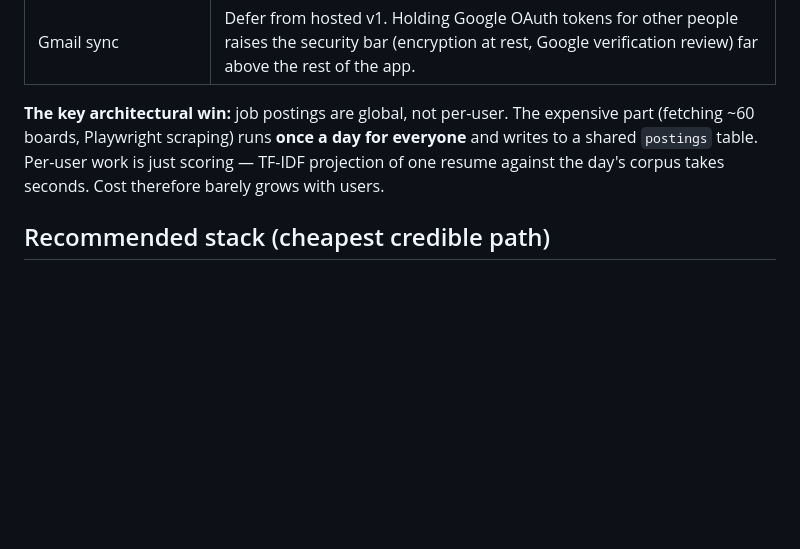
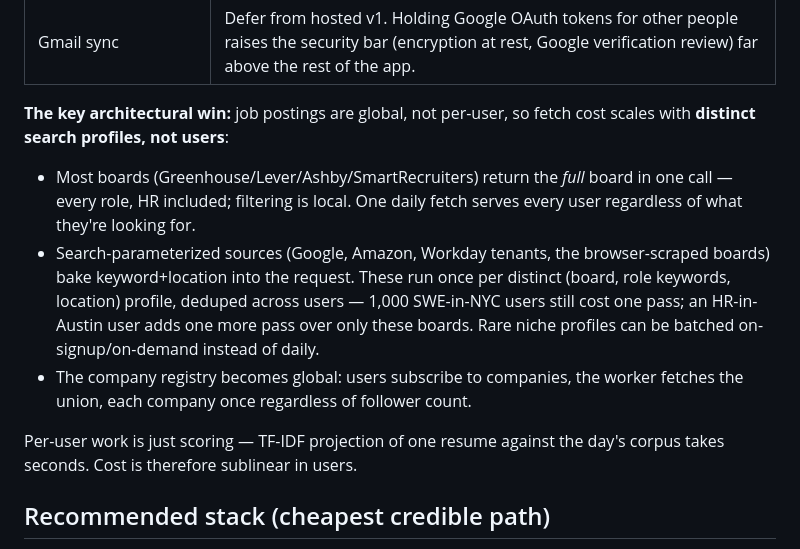
Before and after one commit to Agangwani/general-jobsearch, a Markdown page: docs/design-hosting.md, the part around the change. Drawn GitHub-style; blank space fills up the shorter version.

Commit message:
Hosting doc: fetch cost scales with distinct search profiles, not users
Full-board ATS APIs already return every role; only search-parameterized
boards need one pass per (board, keywords, location) profile, deduped
across users.

```diff
--- a/docs/design-hosting.md
+++ b/docs/design-hosting.md
@@ -18,11 +18,23 @@ browser sessions. Three of those translate directly; one does not:
 | Auto-fill apply browser | **Stays local-only.** It drives a Chromium with the user's own cookies/sessions on their machine; running it server-side would mean holding users' credentials. Hosted UI links out to postings; power users keep running the local app. |
 | Gmail sync | Defer from hosted v1. Holding Google OAuth tokens for other people raises the security bar (encryption at rest, Google verification review) far above the rest of the app. |
 
-**The key architectural win:** job postings are global, not per-user. The
-expensive part (fetching ~60 boards, Playwright scraping) runs **once a day
-for everyone** and writes to a shared `postings` table. Per-user work is just
-scoring — TF-IDF projection of one resume against the day's corpus takes
-seconds. Cost therefore barely grows with users.
+**The key architectural win:** job postings are global, not per-user, so
+fetch cost scales with **distinct search profiles, not users**:
+
+- Most boards (Greenhouse/Lever/Ashby/SmartRecruiters) return the *full*
+  board in one call — every role, HR included; filtering is local. One
+  daily fetch serves every user regardless of what they're looking for.
+- Search-parameterized sources (Google, Amazon, Workday tenants, the
+  browser-scraped boards) bake keyword+location into the request. These run
+  once per distinct (board, role keywords, location) profile, deduped
+  across users — 1,000 SWE-in-NYC users still cost one pass; an HR-in-Austin
+  user adds one more pass over only these boards. Rare niche profiles can
+  be batched on-signup/on-demand instead of daily.
+- The company registry becomes global: users subscribe to companies, the
+  worker fetches the union, each company once regardless of follower count.
+
+Per-user work is just scoring — TF-IDF projection of one resume against the
+day's corpus takes seconds. Cost is therefore sublinear in users.
 
 ## Recommended stack (cheapest credible path)
 
```
